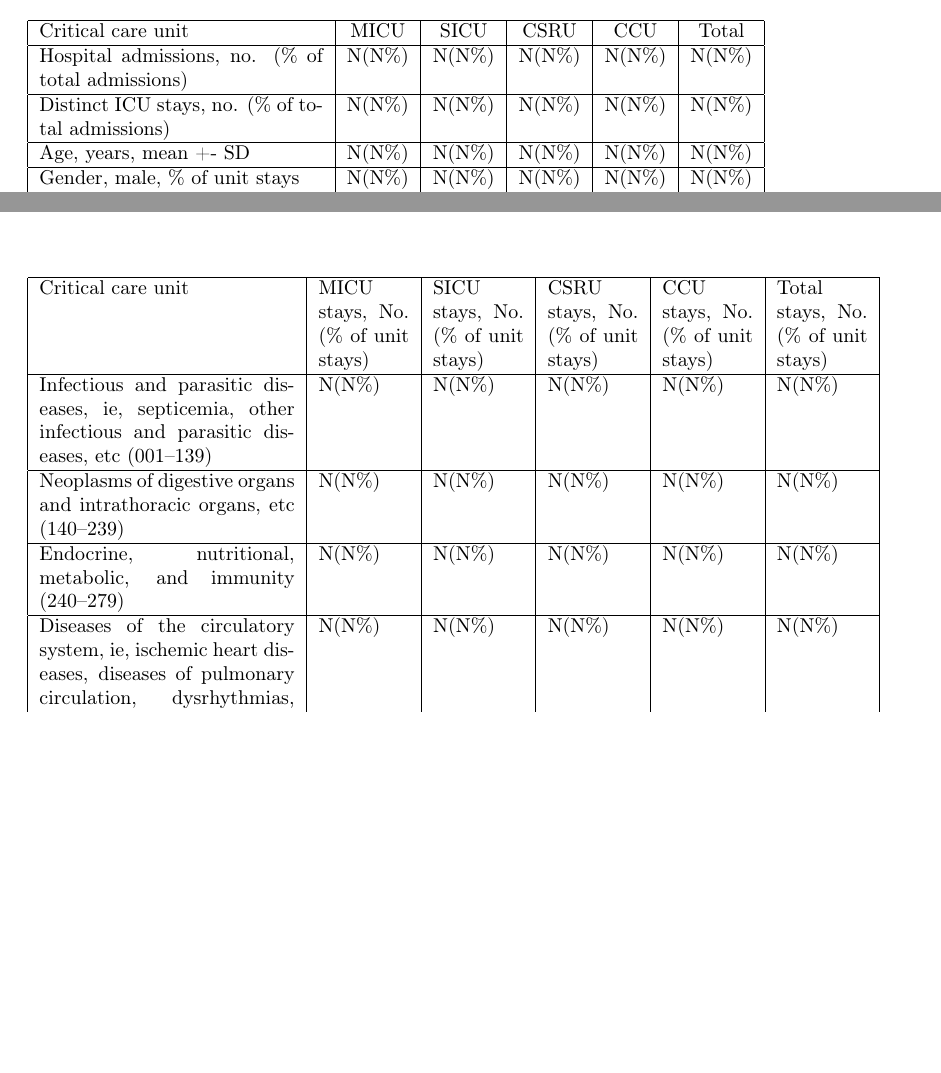
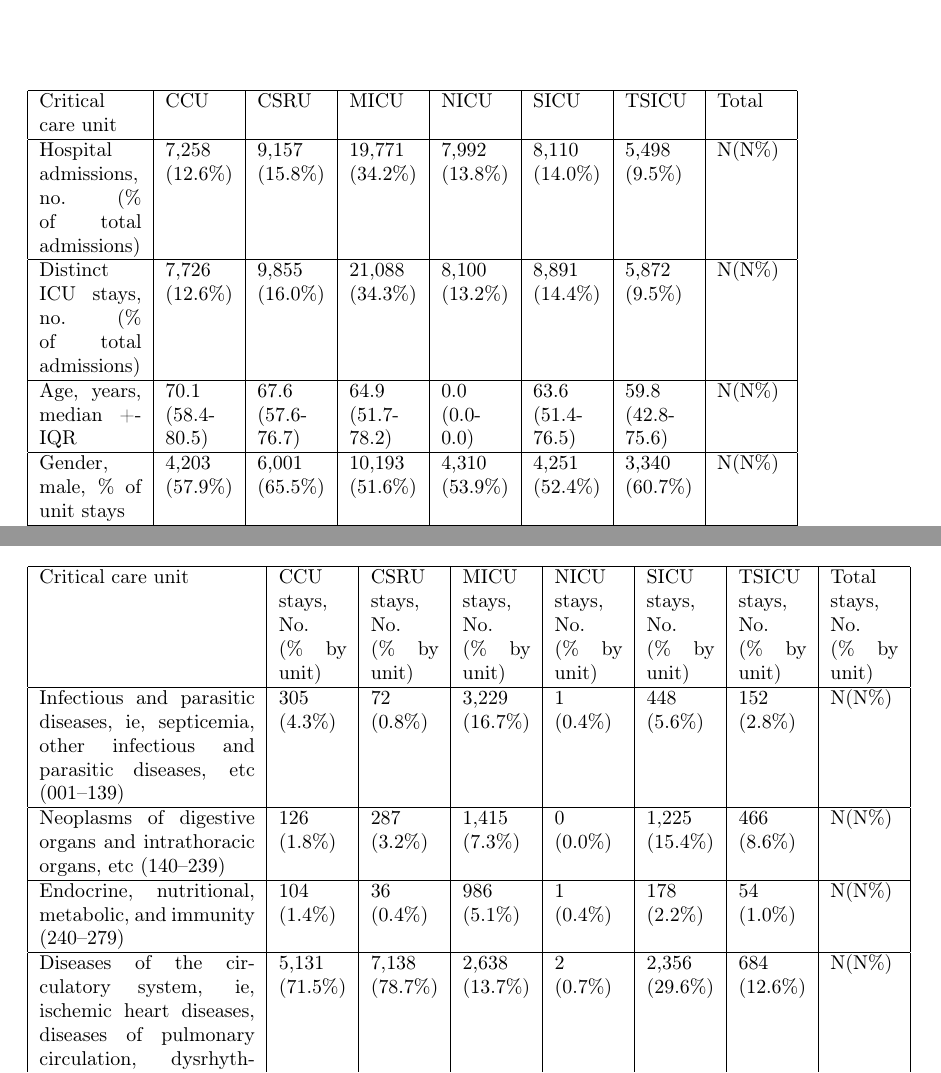
Before and after one commit to MIT-LCP/mimic-iii-paper, a LaTeX paper (main.tex): two parts of pages 9 and 10 of 11 before the commit and two parts of pages 9 and 11 of 11 after it, joined at a grey line, cut so that both start at the same text, the shorter picture padded with empty space. Compiled offline with pdfLaTeX.

Commit message:
Update on Overleaf.

```diff
--- a/main.tex
+++ b/main.tex
@@ -414,15 +408,15 @@ The authors declare no competing financial interests.
 %	Demographics of the database
 \begin{center}
 \begin{table}
-\begin{tabular}{|p{5cm}|c|c|c|c|c|}
+\begin{tabular}{|p{1.8cm}|p{1.2cm}|p{1.2cm}|p{1.2cm}|p{1.2cm}|p{1.2cm}|p{1.2cm}|p{1.2cm}|}
     \hline
-    Critical care unit & MICU & SICU & CSRU & CCU & Total \\
+    Critical care unit & CCU & CSRU & MICU & NICU & SICU & TSICU & Total \\
     \hline
-    Hospital admissions, no. (\% of total admissions) & N(N\%) & N(N\%) & N(N\%) & N(N\%) & N(N\%) \\
+    Hospital admissions, no. (\% of total admissions) & 7,258 (12.6\%) & 9,157 (15.8\%) & 19,771 (34.2\%) & 7,992 (13.8\%) & 8,110 (14.0\%) & 5,498 (9.5\%) & N(N\%) \\
     \hline
-    Distinct ICU stays, no. (\% of total admissions) & N(N\%) & N(N\%) & N(N\%) & N(N\%) & N(N\%) \\
+    Distinct ICU stays, no. (\% of total admissions) & 7,726 (12.6\%) & 9,855 (16.0\%) & 21,088 (34.3\%) & 8,100 (13.2\%) & 8,891 (14.4\%) & 5,872 (9.5\%) & N(N\%) \\
     \hline
-    Age, years, mean +- SD & N(N\%) & N(N\%) & N(N\%) & N(N\%) & N(N\%) \\
+    Age, years, median +- IQR & 70.1 (58.4-80.5) & 67.6 (57.6-76.7) & 64.9 (51.7-78.2) & 0.0 (0.0-0.0) & 63.6 (51.4-76.5) & 59.8 (42.8-75.6) & N(N\%) \\
     \hline
-    Gender, male, \% of unit stays & N(N\%) & N(N\%) & N(N\%) & N(N\%) & N(N\%) \\
+    Gender, male, \% of unit stays & 4,203 (57.9\%) & 6,001 (65.5\%) & 10,193 (51.6\%) & 4,310 (53.9\%) & 4,251 (52.4\%) & 3,340 (60.7\%) & N(N\%) \\
     \hline
@@ -438,2 +430,3 @@ The authors declare no competing financial interests.
     \hline
 \end{tabular}
+\caption{Details of the MIMIC-III patient population by critical care unit. CCU is Coronary Care Unit; CSRU is Cardiac Surgery Recovery Unit; MICU is Medical Intensive Care Unit; NICU is Neonatal Intensive Care Unit; SICU is Surgical Intensive Care Unit; TSICU is Trauma Surgical Intensive Care Unit.}
@@ -447,26 +439,27 @@ The authors declare no competing financial interests.
 
 \begin{center}
 \begin{table}
-\begin{tabular}{|p{4.5cm}|p{1.6cm}|p{1.6cm}|p{1.6cm}|
-p{1.6cm}|p{1.6cm}|}
+\begin{tabular}{|p{3.8cm}|p{1.2cm}|p{1.2cm}|p{1.2cm}|p{1.2cm}|p{1.2cm}|p{1.2cm}|p{1.2cm}|}
     \hline
     Critical care unit &
-    MICU stays, No. (\% of unit stays) &
-    SICU stays, No. (\% of unit stays) &
-    CSRU stays, No. (\% of unit stays) &
-    CCU stays, No. (\% of unit stays) &
-    Total stays, No. (\% of unit stays) \\
+    CCU stays, No. (\% by unit) &
+    CSRU stays, No. (\% by unit) &
+    MICU stays, No. (\% by unit) &
+    NICU stays, No. (\% by unit) &
+    SICU stays, No. (\% by unit) &
+    TSICU stays, No. (\% by unit) &
+    Total stays, No. (\% by unit) \\
     \hline
     Infectious and parasitic diseases, ie, septicemia, other infectious and parasitic diseases, etc (001–139)
-    & N(N\%) & N(N\%) & N(N\%) & N(N\%) & N(N\%) \\
+    & 305 (4.3\%) & 72 (0.8\%) & 3,229 (16.7\%) & 1 (0.4\%) & 448 (5.6\%) & 152 (2.8\%) & N(N\%) \\
     \hline
     Neoplasms of digestive organs and intrathoracic organs, etc (140–239)
-    & N(N\%) & N(N\%) & N(N\%) & N(N\%) & N(N\%) \\
+    & 126 (1.8\%) & 287 (3.2\%) & 1,415 (7.3\%) & 0 (0.0\%) & 1,225 (15.4\%) & 466 (8.6\%) & N(N\%) \\
     \hline
     Endocrine, nutritional, metabolic, and immunity (240–279)
-    & N(N\%) & N(N\%) & N(N\%) & N(N\%) & N(N\%) \\
+    & 104 (1.4\%) & 36 (0.4\%) & 986 (5.1\%) & 1 (0.4\%) & 178 (2.2\%) & 54 (1.0\%) & N(N\%) \\
     \hline
     Diseases of the circulatory system, ie, ischemic heart diseases, diseases of pulmonary circulation, dysrhythmias, heart failure, cerebrovascular diseases, etc. (390–459)
-    & N(N\%) & N(N\%) & N(N\%) & N(N\%) & N(N\%) \\
+    & 5,131 (71.5\%) & 7,138 (78.7\%) & 2,638 (13.7\%) & 2 (0.7\%) & 2,356 (29.6\%) & 684 (12.6\%) & N(N\%) \\
     \hline
     Pulmonary diseases, ie, pneumonia and influenza, chronic obstructive pulmonary disease, etc. (460–519)
```
Also changed, not shown: main.tex (37 more changed lines).
